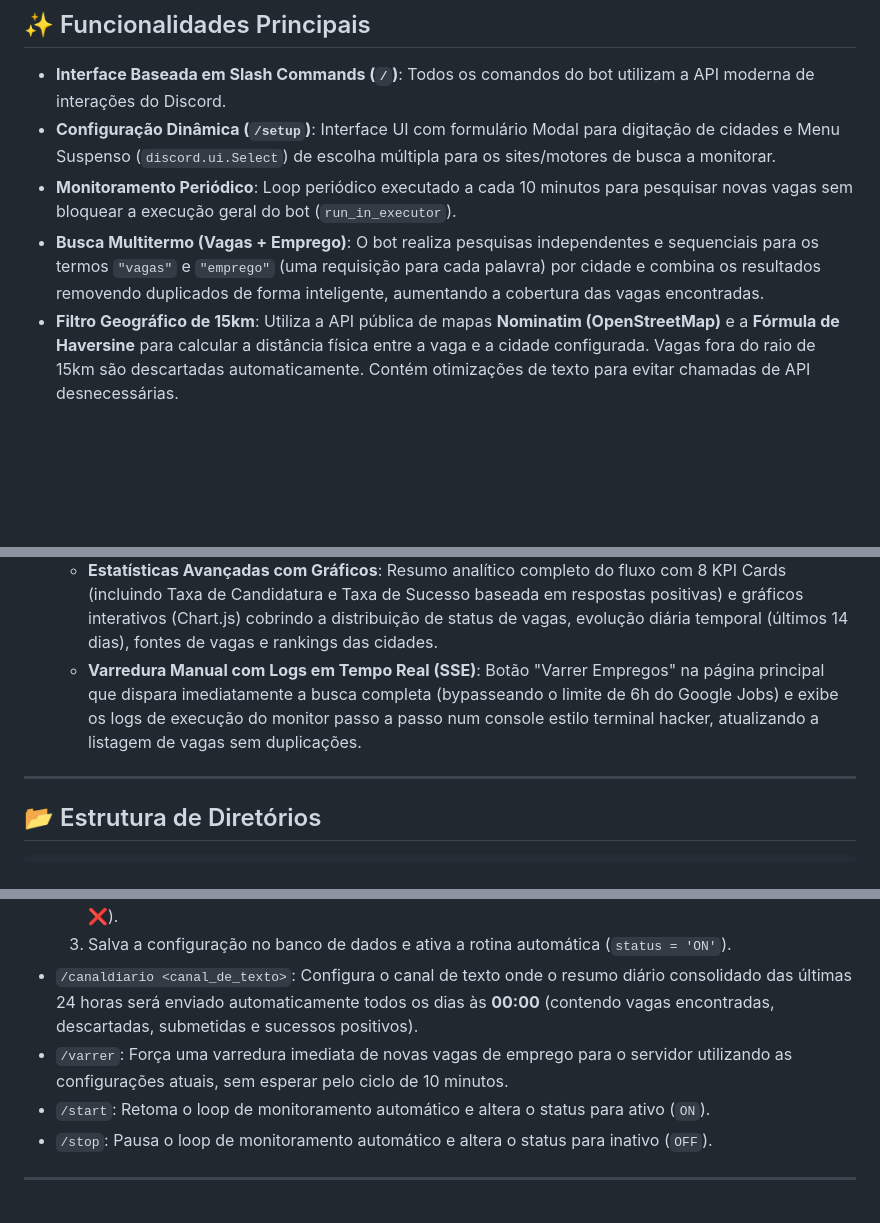
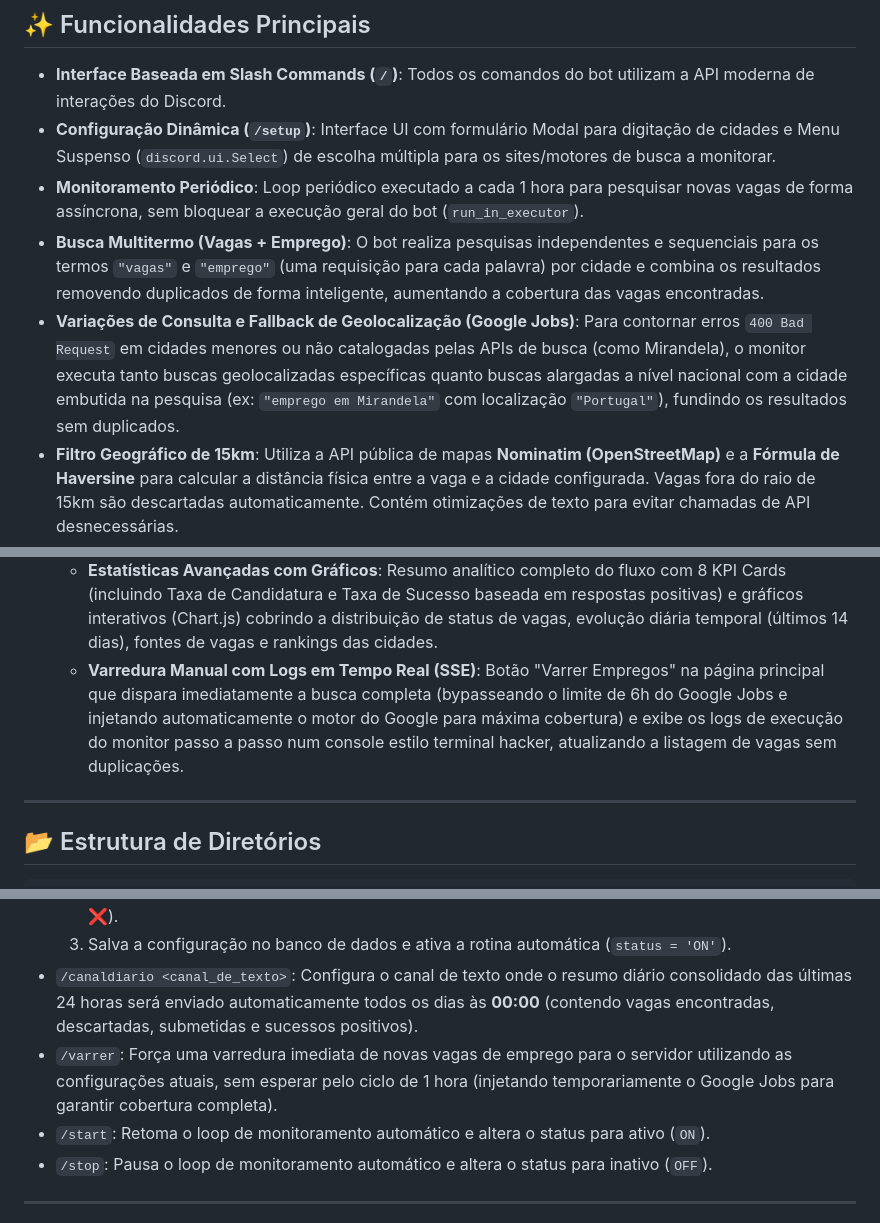
Before and after one commit to andyoliveiraa/V2-BOT_EMPREGO, a Markdown page: README.md, 3 parts joined by grey strips. Rendered like a GitHub page; blank space fills up the shorter version.

Commit message:
docs: update README.md to reflect loop interval change and Google Jobs optimization features

```diff
--- a/README.md
+++ b/README.md
@@ -13,8 +13,9 @@ O **Project-Emprego** é um bot para Discord assíncrono e pronto para produçã
 
 *   **Interface Baseada em Slash Commands (`/`)**: Todos os comandos do bot utilizam a API moderna de interações do Discord.
 *   **Configuração Dinâmica (`/setup`)**: Interface UI com formulário Modal para digitação de cidades e Menu Suspenso (`discord.ui.Select`) de escolha múltipla para os sites/motores de busca a monitorar.
-*   **Monitoramento Periódico**: Loop periódico executado a cada 10 minutos para pesquisar novas vagas sem bloquear a execução geral do bot (`run_in_executor`).
+*   **Monitoramento Periódico**: Loop periódico executado a cada 1 hora para pesquisar novas vagas de forma assíncrona, sem bloquear a execução geral do bot (`run_in_executor`).
 *   **Busca Multitermo (Vagas + Emprego)**: O bot realiza pesquisas independentes e sequenciais para os termos `"vagas"` e `"emprego"` (uma requisição para cada palavra) por cidade e combina os resultados removendo duplicados de forma inteligente, aumentando a cobertura das vagas encontradas.
+*   **Variações de Consulta e Fallback de Geolocalização (Google Jobs)**: Para contornar erros `400 Bad Request` em cidades menores ou não catalogadas pelas APIs de busca (como Mirandela), o monitor executa tanto buscas geolocalizadas específicas quanto buscas alargadas a nível nacional com a cidade embutida na pesquisa (ex: `"emprego em Mirandela"` com localização `"Portugal"`), fundindo os resultados sem duplicados.
 *   **Filtro Geográfico de 15km**: Utiliza a API pública de mapas **Nominatim (OpenStreetMap)** e a **Fórmula de Haversine** para calcular a distância física entre a vaga e a cidade configurada. Vagas fora do raio de 15km são descartadas automaticamente. Contém otimizações de texto para evitar chamadas de API desnecessárias.
 *   **Relatório de Varredura (Embed)**: Envia um relatório detalhado em formato de embed após cada ciclo de monitoramento (automático ou manual), contendo o total de vagas encontradas, enviadas, descartadas por motor (motivos de descarte: duplicadas, sem URL, distância fora do raio de 15km, ou falha de coordenadas), qual API do Google foi utilizada e as estatísticas cumulativas de consumo de API.
 *   **Prevenção de Duplicados**: Banco de dados registra cada vaga enviada por servidor (`sent_jobs`) garantindo que as mesmas vagas nunca sejam repetidas.
@@ -27,7 +28,7 @@ O **Project-Emprego** é um bot para Discord assíncrono e pronto para produçã
     *   **Feedback de Candidatura**: Na visualização de *Submetidas*, cada vaga possui um seletor dinâmico para marcar a resposta como recebida, abrindo um modal pop-out para classificar o feedback como **Positivo** (enviado à página de Positivas) ou **Negativo** (enviado à página de Negativas).
     *   **Atualização em Tempo Real (AJAX)**: Botões de ação rápida e atualizações de feedback atualizam as vagas instantaneamente no painel com animações de fade-out e notificam no Discord com embeds personalizados (azul para submetidas, verde brilhante para positivas, cinza para negativas, vermelho para descartadas e esmeralda para disponíveis).
     *   **Estatísticas Avançadas com Gráficos**: Resumo analítico completo do fluxo com 8 KPI Cards (incluindo Taxa de Candidatura e Taxa de Sucesso baseada em respostas positivas) e gráficos interativos (Chart.js) cobrindo a distribuição de status de vagas, evolução diária temporal (últimos 14 dias), fontes de vagas e rankings das cidades.
-    *   **Varredura Manual com Logs em Tempo Real (SSE)**: Botão "Varrer Empregos" na página principal que dispara imediatamente a busca completa (bypasseando o limite de 6h do Google Jobs) e exibe os logs de execução do monitor passo a passo num console estilo terminal hacker, atualizando a listagem de vagas sem duplicações.
+    *   **Varredura Manual com Logs em Tempo Real (SSE)**: Botão "Varrer Empregos" na página principal que dispara imediatamente a busca completa (bypasseando o limite de 6h do Google Jobs e injetando automaticamente o motor do Google para máxima cobertura) e exibe os logs de execução do monitor passo a passo num console estilo terminal hacker, atualizando a listagem de vagas sem duplicações.
 
 ---
 
@@ -169,7 +170,7 @@ Rastreamento do estado das candidaturas por utilizador:
     2. Pergunta sequencialmente se deseja monitorizar cada uma das plataformas de busca (LinkedIn, Indeed, Glassdoor, ZipRecruiter, Google Jobs) através de botões efémeros interativos (**Sim ✅** / **Não ❌**).
     3. Salva a configuração no banco de dados e ativa a rotina automática (`status = 'ON'`).
 *   `/canaldiario <canal_de_texto>`: Configura o canal de texto onde o resumo diário consolidado das últimas 24 horas será enviado automaticamente todos os dias às **00:00** (contendo vagas encontradas, descartadas, submetidas e sucessos positivos).
-*   `/varrer`: Força uma varredura imediata de novas vagas de emprego para o servidor utilizando as configurações atuais, sem esperar pelo ciclo de 10 minutos.
+*   `/varrer`: Força uma varredura imediata de novas vagas de emprego para o servidor utilizando as configurações atuais, sem esperar pelo ciclo de 1 hora (injetando temporariamente o Google Jobs para garantir cobertura completa).
 *   `/start`: Retoma o loop de monitoramento automático e altera o status para ativo (`ON`).
 *   `/stop`: Pausa o loop de monitoramento automático e altera o status para inativo (`OFF`).
 
```
